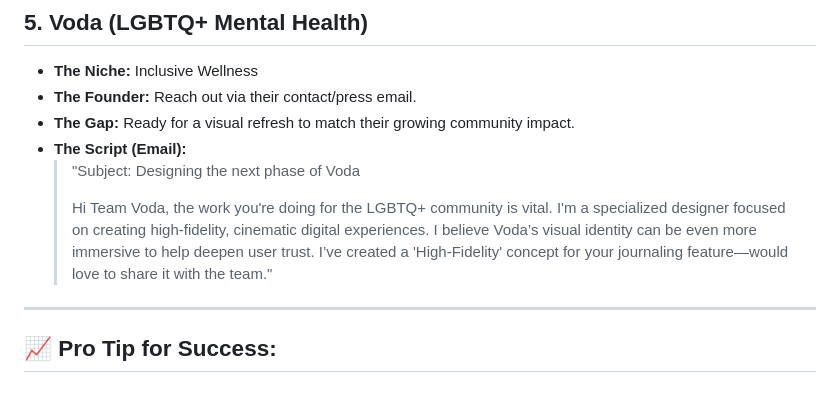
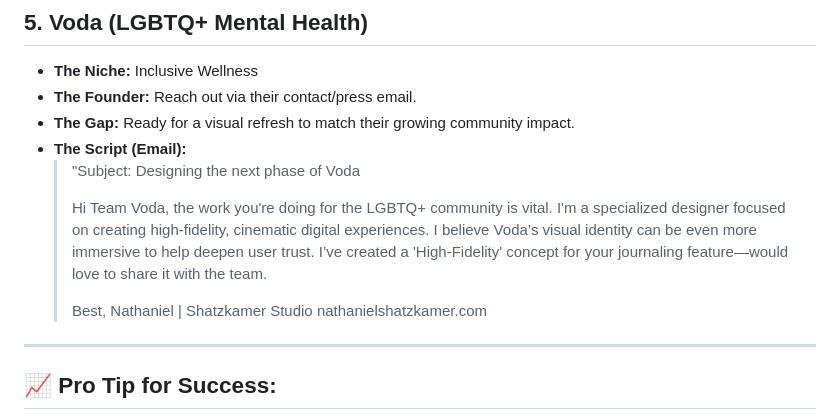
Before and after one commit to nateshatz-spec/Freelancing, a Markdown page: top_5.md, the part around one of its changes. GitHub-like rendering; blank space fills up the shorter version.

```diff
--- a/top_5.md
+++ b/top_5.md
@@ -49,7 +70,11 @@ These are your highest-probability leads. They are early enough to need you, but
 *   **The Script (Email):**
     > "Subject: Designing the next phase of Voda
     >
-    > Hi Team Voda, the work you're doing for the LGBTQ+ community is vital. I'm a specialized designer focused on creating high-fidelity, cinematic digital experiences. I believe Voda’s visual identity can be even more immersive to help deepen user trust. I’ve created a 'High-Fidelity' concept for your journaling feature—would love to share it with the team."
+    > Hi Team Voda, the work you're doing for the LGBTQ+ community is vital. I'm a specialized designer focused on creating high-fidelity, cinematic digital experiences. I believe Voda’s visual identity can be even more immersive to help deepen user trust. I’ve created a 'High-Fidelity' concept for your journaling feature—would love to share it with the team.
+    >
+    > Best,
+    > Nathaniel | Shatzkamer Studio
+    > nathanielshatzkamer.com
 
 ---
 
```
Also changed, not shown: other parts of top_5.md (+25 -4 lines).
